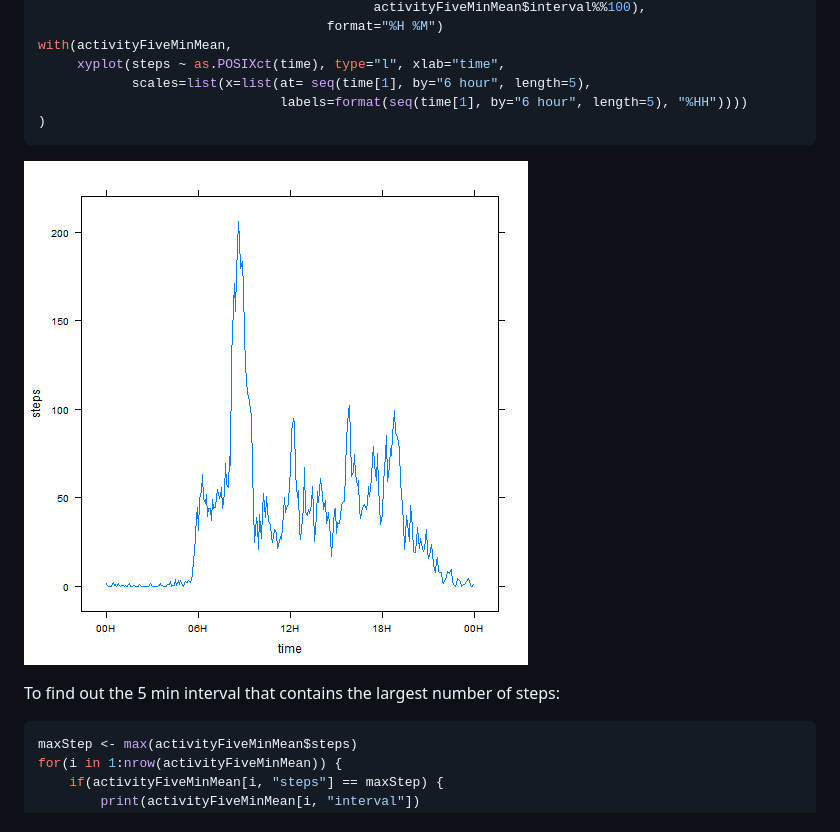
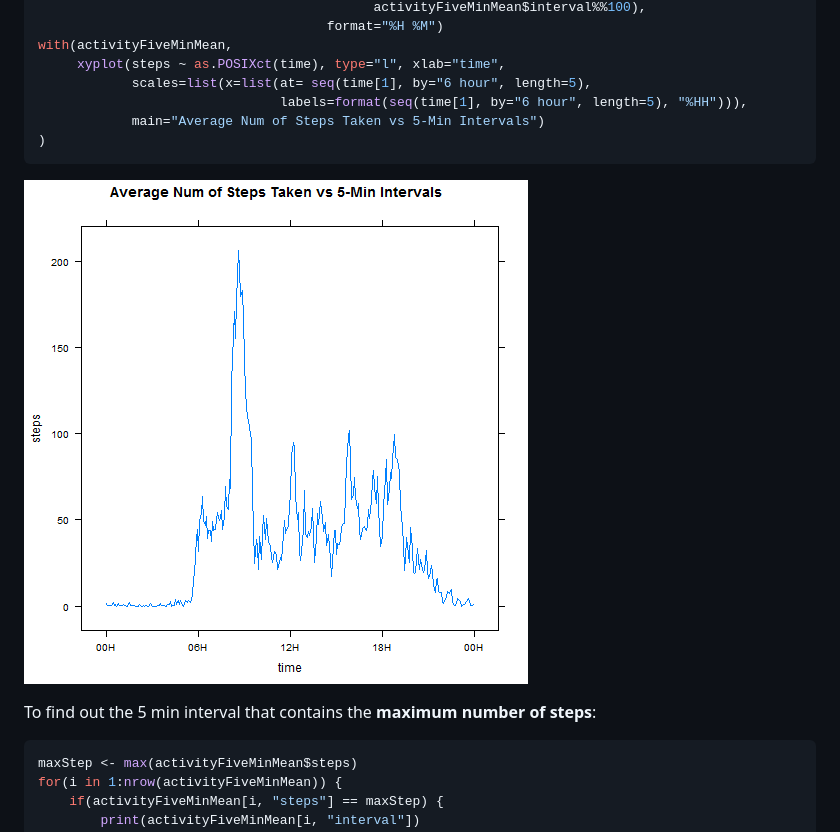
Before and after one commit to paulfung/Coursera_Reproducible-Research, a Markdown page: PA1_template.md, the part around one of its changes. GitHub-like rendering; pictures changed too: figure/unnamed-chunk-4.png.

````diff
--- a/PA1_template.md
+++ b/PA1_template.md
@@ -84,13 +86,14 @@ activityFiveMinMean$time <- strptime(paste(activityFiveMinMean$interval%/%100,
 with(activityFiveMinMean,
      xyplot(steps ~ as.POSIXct(time), type="l", xlab="time",
             scales=list(x=list(at= seq(time[1], by="6 hour", length=5),
-                               labels=format(seq(time[1], by="6 hour", length=5), "%HH"))))
+                               labels=format(seq(time[1], by="6 hour", length=5), "%HH"))),
+            main="Average Num of Steps Taken vs 5-Min Intervals")
 )
 ```
 
 ![plot of chunk unnamed-chunk-4](figure/unnamed-chunk-4.png)
 
-To find out the 5 min interval that contains the largest number of steps:
+To find out the 5 min interval that contains the **maximum number of steps**:
 
 ```r
 maxStep <- max(activityFiveMinMean$steps)
````
Also changed, not shown: other parts of PA1_template.md (+18 -11 lines), figure/unnamed-chunk-10.png, figure/unnamed-chunk-2.png, figure/unnamed-chunk-8.png, 2 other files.
